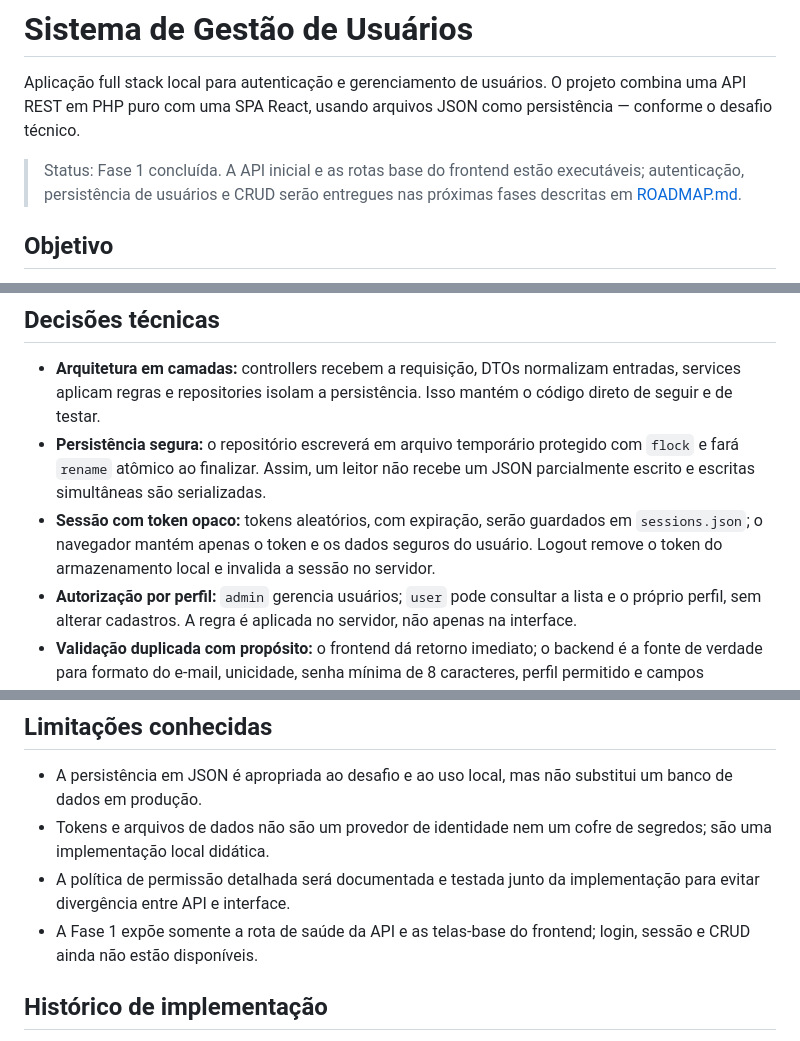
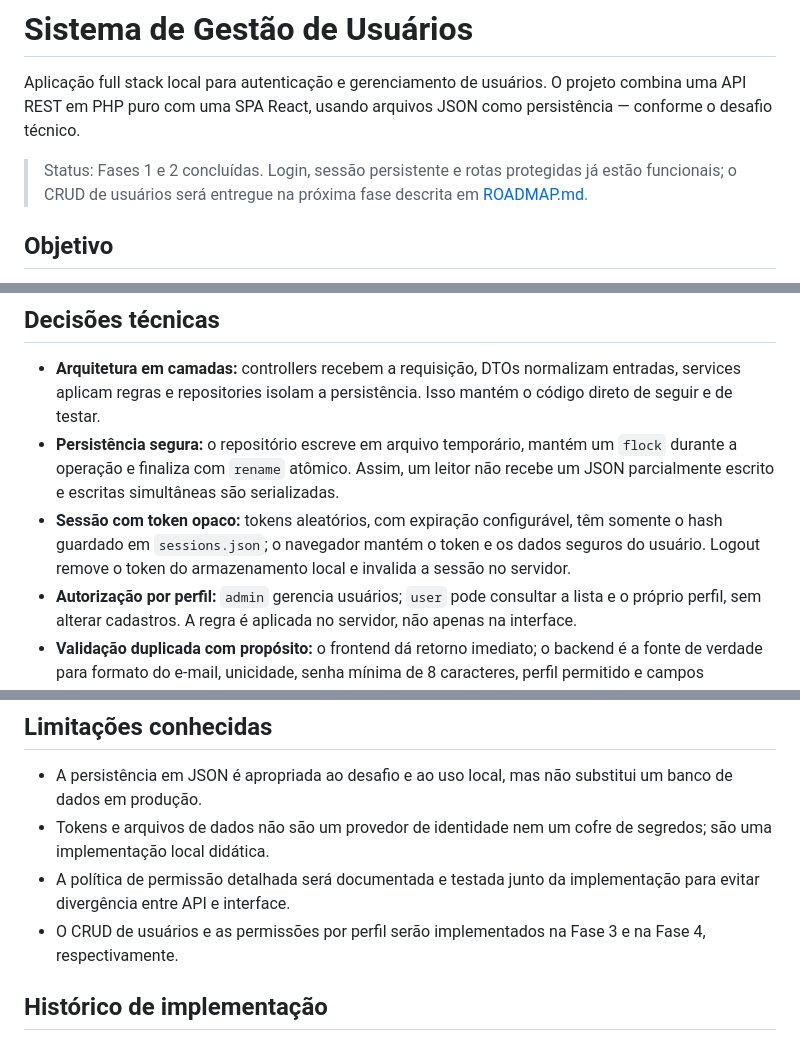
Before and after one commit to PedroFortaleza/user-management-react-php, a Markdown page: README.md, 3 parts joined by grey strips. GitHub-like rendering.

```diff
--- a/README.md
+++ b/README.md
@@ -2,7 +2,7 @@
 
 Aplicação full stack local para autenticação e gerenciamento de usuários. O projeto combina uma API REST em PHP puro com uma SPA React, usando arquivos JSON como persistência — conforme o desafio técnico.
 
-> Status: Fase 1 concluída. A API inicial e as rotas base do frontend estão executáveis; autenticação, persistência de usuários e CRUD serão entregues nas próximas fases descritas em [ROADMAP.md](ROADMAP.md).
+> Status: Fases 1 e 2 concluídas. Login, sessão persistente e rotas protegidas já estão funcionais; o CRUD de usuários será entregue na próxima fase descrita em [ROADMAP.md](ROADMAP.md).
 
 ## Objetivo
 
@@ -115,8 +120,8 @@ Os retornos de erro serão consistentes: `400` para JSON/requisição inválida,
 ## Decisões técnicas
 
 - **Arquitetura em camadas:** controllers recebem a requisição, DTOs normalizam entradas, services aplicam regras e repositories isolam a persistência. Isso mantém o código direto de seguir e de testar.
-- **Persistência segura:** o repositório escreverá em arquivo temporário protegido com `flock` e fará `rename` atômico ao finalizar. Assim, um leitor não recebe um JSON parcialmente escrito e escritas simultâneas são serializadas.
-- **Sessão com token opaco:** tokens aleatórios, com expiração, serão guardados em `sessions.json`; o navegador mantém apenas o token e os dados seguros do usuário. Logout remove o token do armazenamento local e invalida a sessão no servidor.
+- **Persistência segura:** o repositório escreve em arquivo temporário, mantém um `flock` durante a operação e finaliza com `rename` atômico. Assim, um leitor não recebe um JSON parcialmente escrito e escritas simultâneas são serializadas.
+- **Sessão com token opaco:** tokens aleatórios, com expiração configurável, têm somente o hash guardado em `sessions.json`; o navegador mantém o token e os dados seguros do usuário. Logout remove o token do armazenamento local e invalida a sessão no servidor.
 - **Autorização por perfil:** `admin` gerencia usuários; `user` pode consultar a lista e o próprio perfil, sem alterar cadastros. A regra é aplicada no servidor, não apenas na interface.
 - **Validação duplicada com propósito:** o frontend dá retorno imediato; o backend é a fonte de verdade para formato do e-mail, unicidade, senha mínima de 8 caracteres, perfil permitido e campos obrigatórios.
 - **Experiência e acessibilidade:** haverá estados visuais de carregamento, erro e vazio; mensagens de sucesso/falha; confirmação de exclusão; labels associados, foco visível e fluxo por teclado.
@@ -148,7 +153,7 @@ Testes automatizados de frontend e backend serão adicionados na Fase 4.
 - A persistência em JSON é apropriada ao desafio e ao uso local, mas não substitui um banco de dados em produção.
 - Tokens e arquivos de dados não são um provedor de identidade nem um cofre de segredos; são uma implementação local didática.
 - A política de permissão detalhada será documentada e testada junto da implementação para evitar divergência entre API e interface.
-- A Fase 1 expõe somente a rota de saúde da API e as telas-base do frontend; login, sessão e CRUD ainda não estão disponíveis.
+- O CRUD de usuários e as permissões por perfil serão implementados na Fase 3 e na Fase 4, respectivamente.
 
 ## Histórico de implementação
 
```
Also changed, not shown: other parts of README.md (+11 -6 lines), ROADMAP.md (+14 -10 lines).
